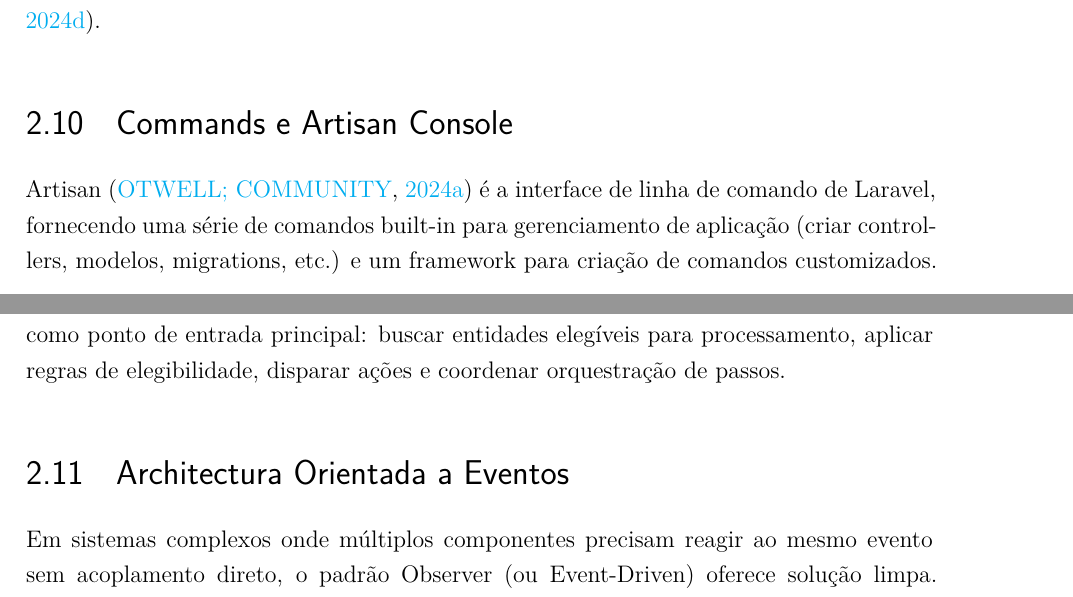
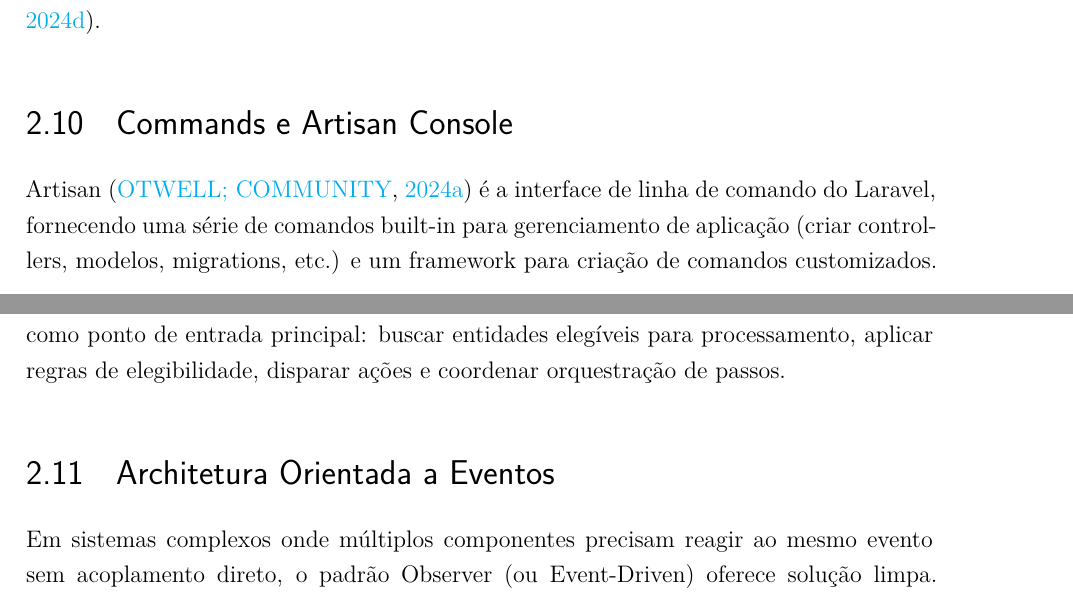
Before and after one commit to RafaelWernesbach/TCC-1, a LaTeX thesis (dissertacao.tex, which reads textuais/referencial.tex): two parts of page 26 of 41, joined at a grey line, cut so that both start at the same text. Compiled offline with LaTeX, dvips and Ghostscript.

Commit message:
ajustes na ortografia nas referencias bibliograficas

```diff
--- a/textuais/referencial.tex
+++ b/textuais/referencial.tex
@@ -233,7 +233,7 @@ para requisições interativas \cite{LaravelQueues2024}.
 \section{Commands e Artisan Console}
 \label{sec:revbib:commands}
 
-Artisan \cite{LaravelCommands2024} é a interface de linha de comando de Laravel,
+Artisan \cite{LaravelCommands2024} é a interface de linha de comando do Laravel,
 fornecendo uma série de comandos built-in para gerenciamento de aplicação
 (criar controllers, modelos, migrations, etc.) e um framework para criação de
 comandos customizados.
@@ -250,7 +250,7 @@ Commands atuam como ponto de entrada principal: buscar entidades elegíveis
 para processamento, aplicar regras de elegibilidade, disparar ações e
 coordenar orquestração de passos.
 
-\section{Architectura Orientada a Eventos}
+\section{Architetura Orientada a Eventos}
 \label{sec:revbib:events}
 
 Em sistemas complexos onde múltiplos componentes precisam reagir ao mesmo evento
```
Also changed, not shown: textuais/referencial.tex (4 more changed lines).
